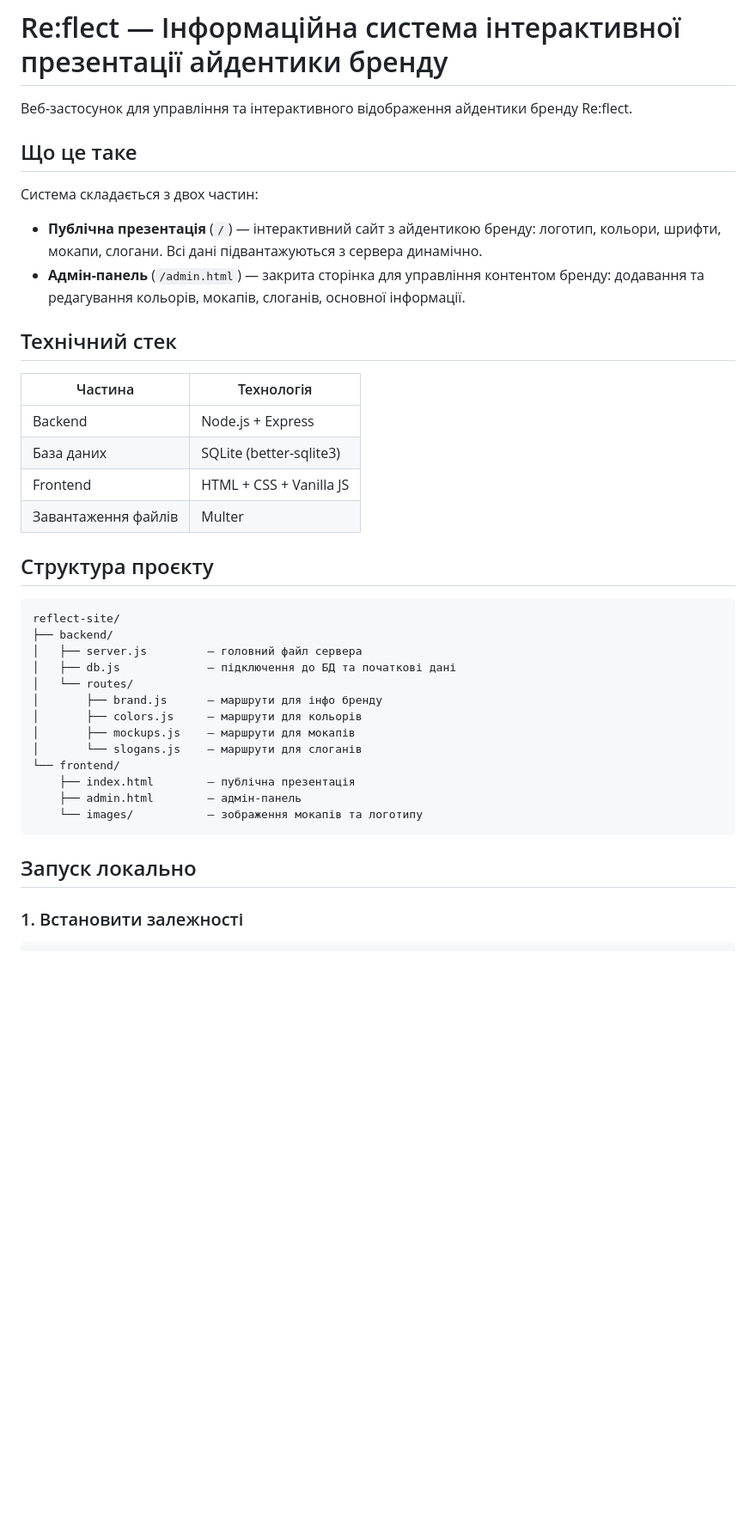
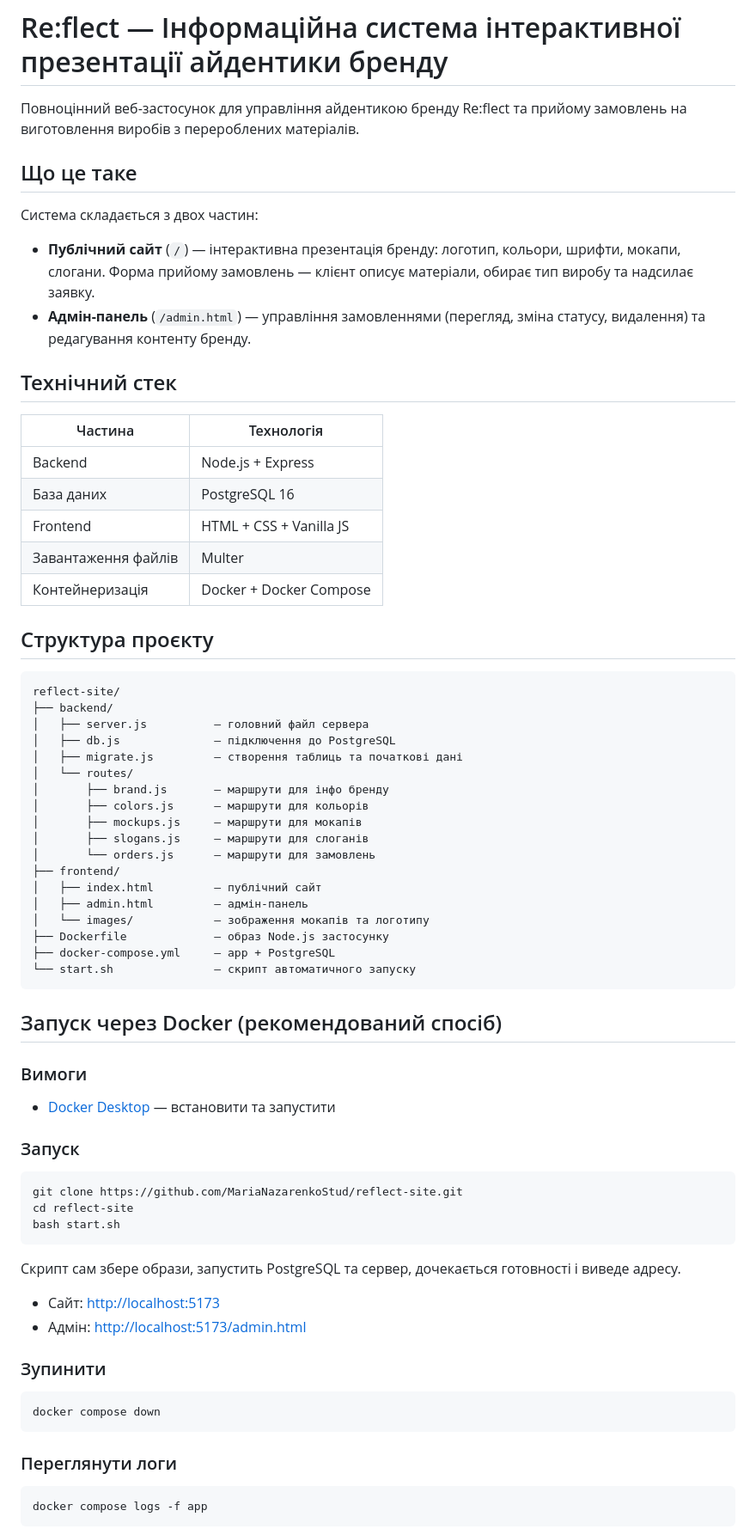
Before and after one commit to MariaNazarenkoStud/reflect-site, a Markdown page: README.md, the part around one of its changes. Shown at 86% size. Rendered like a GitHub page; blank space fills up the shorter version.

Commit message:
update readme with Docker instructions and new API docs

````diff
--- a/README.md
+++ b/README.md
@@ -1,41 +1,75 @@
 # Re:flect — Інформаційна система інтерактивної презентації айдентики бренду
 
-Веб-застосунок для управління та інтерактивного відображення айдентики бренду Re:flect.
+Повноцінний веб-застосунок для управління айдентикою бренду Re:flect та прийому замовлень на виготовлення виробів з перероблених матеріалів.
 
 ## Що це таке
 
 Система складається з двох частин:
 
-- **Публічна презентація** (`/`) — інтерактивний сайт з айдентикою бренду: логотип, кольори, шрифти, мокапи, слогани. Всі дані підвантажуються з сервера динамічно.
-- **Адмін-панель** (`/admin.html`) — закрита сторінка для управління контентом бренду: додавання та редагування кольорів, мокапів, слоганів, основної інформації.
+- **Публічний сайт** (`/`) — інтерактивна презентація бренду: логотип, кольори, шрифти, мокапи, слогани. Форма прийому замовлень — клієнт описує матеріали, обирає тип виробу та надсилає заявку.
+- **Адмін-панель** (`/admin.html`) — управління замовленнями (перегляд, зміна статусу, видалення) та редагування контенту бренду.
 
 ## Технічний стек
 
 | Частина | Технологія |
 |---|---|
 | Backend | Node.js + Express |
-| База даних | SQLite (better-sqlite3) |
+| База даних | PostgreSQL 16 |
 | Frontend | HTML + CSS + Vanilla JS |
 | Завантаження файлів | Multer |
+| Контейнеризація | Docker + Docker Compose |
 
 ## Структура проєкту
 
 ```
 reflect-site/
 ├── backend/
-│   ├── server.js         — головний файл сервера
-│   ├── db.js             — підключення до БД та початкові дані
+│   ├── server.js          — головний файл сервера
+│   ├── db.js              — підключення до PostgreSQL
+│   ├── migrate.js         — створення таблиць та початкові дані
 │   └── routes/
-│       ├── brand.js      — маршрути для інфо бренду
-│       ├── colors.js     — маршрути для кольорів
-│       ├── mockups.js    — маршрути для мокапів
-│       └── slogans.js    — маршрути для слоганів
-└── frontend/
-    ├── index.html        — публічна презентація
-    ├── admin.html        — адмін-панель
-    └── images/           — зображення мокапів та логотипу
+│       ├── brand.js       — маршрути для інфо бренду
+│       ├── colors.js      — маршрути для кольорів
+│       ├── mockups.js     — маршрути для мокапів
+│       ├── slogans.js     — маршрути для слоганів
+│       └── orders.js      — маршрути для замовлень
+├── frontend/
+│   ├── index.html         — публічний сайт
+│   ├── admin.html         — адмін-панель
+│   └── images/            — зображення мокапів та логотипу
+├── Dockerfile             — образ Node.js застосунку
+├── docker-compose.yml     — app + PostgreSQL
+└── start.sh               — скрипт автоматичного запуску
 ```
 
-## Запуск локально
+## Запуск через Docker (рекомендований спосіб)
 
-### 1. Встановити залежності
+### Вимоги
+
+- [Docker Desktop](https://www.docker.com/products/docker-desktop) — встановити та запустити
+
+### Запуск
+
+```bash
+git clone https://github.com/MariaNazarenkoStud/reflect-site.git
+cd reflect-site
+bash start.sh
+```
+
+Скрипт сам збере образи, запустить PostgreSQL та сервер, дочекається готовності і виведе адресу.
+
+- Сайт: [http://localhost:5173](http://localhost:5173)
+- Адмін: [http://localhost:5173/admin.html](http://localhost:5173/admin.html)
+
+### Зупинити
+
+```bash
+docker compose down
+```
+
+### Переглянути логи
+
+```bash
+docker compose logs -f app
+```
+
````
Also changed, not shown: other parts of README.md (+36 -5 lines).
